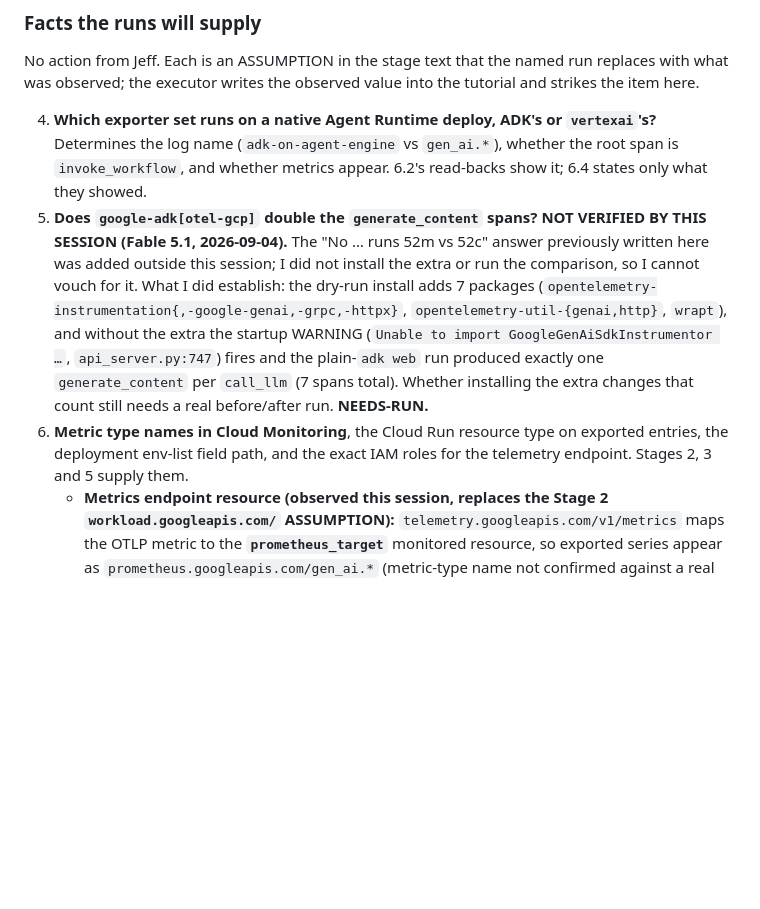
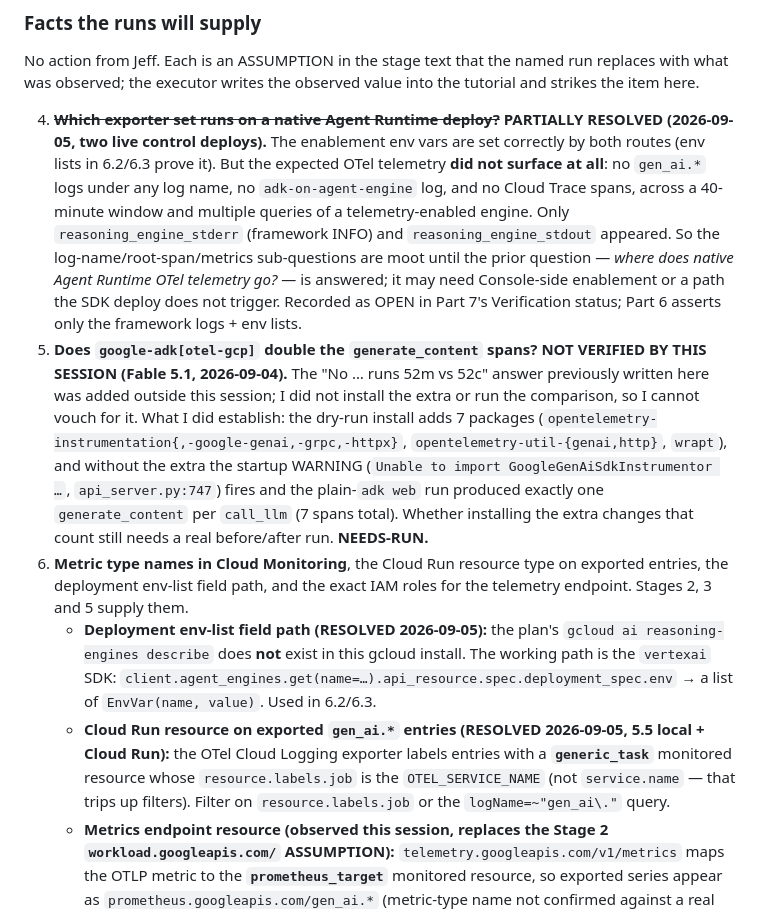
Before and after one commit to roitraining/gcp-demos, a Markdown page: docs/adk-otel-rewrite.md, the part around one of its changes. Rendered like a GitHub page; blank space fills up the shorter version.

```diff
--- a/docs/adk-otel-rewrite.md
+++ b/docs/adk-otel-rewrite.md
@@ -586,9 +588,11 @@ Each stage leaves the docs coherent if we stop after it. "M" = mechanical,
 
 No action from Jeff. Each is an ASSUMPTION in the stage text that the named run replaces with what was observed; the executor writes the observed value into the tutorial and strikes the item here.
 
-4. **Which exporter set runs on a native Agent Runtime deploy, ADK's or `vertexai`'s?** Determines the log name (`adk-on-agent-engine` vs `gen_ai.*`), whether the root span is `invoke_workflow`, and whether metrics appear. 6.2's read-backs show it; 6.4 states only what they showed.
+4. ~~**Which exporter set runs on a native Agent Runtime deploy?**~~ **PARTIALLY RESOLVED (2026-09-05, two live control deploys).** The enablement env vars are set correctly by both routes (env lists in 6.2/6.3 prove it). But the expected OTel telemetry **did not surface at all**: no `gen_ai.*` logs under any log name, no `adk-on-agent-engine` log, and no Cloud Trace spans, across a 40-minute window and multiple queries of a telemetry-enabled engine. Only `reasoning_engine_stderr` (framework INFO) and `reasoning_engine_stdout` appeared. So the log-name/root-span/metrics sub-questions are moot until the prior question — *where does native Agent Runtime OTel telemetry go?* — is answered; it may need Console-side enablement or a path the SDK deploy does not trigger. Recorded as OPEN in Part 7's Verification status; Part 6 asserts only the framework logs + env lists.
 5. **Does `google-adk[otel-gcp]` double the `generate_content` spans?** **NOT VERIFIED BY THIS SESSION (Fable 5.1, 2026-09-04).** The "No … runs 52m vs 52c" answer previously written here was added outside this session; I did not install the extra or run the comparison, so I cannot vouch for it. What I did establish: the dry-run install adds 7 packages (`opentelemetry-instrumentation{,-google-genai,-grpc,-httpx}`, `opentelemetry-util-{genai,http}`, `wrapt`), and without the extra the startup WARNING (`Unable to import GoogleGenAiSdkInstrumentor …`, `api_server.py:747`) fires and the plain-`adk web` run produced exactly one `generate_content` per `call_llm` (7 spans total). Whether installing the extra changes that count still needs a real before/after run. **NEEDS-RUN.**
 6. **Metric type names in Cloud Monitoring**, the Cloud Run resource type on exported entries, the deployment env-list field path, and the exact IAM roles for the telemetry endpoint. Stages 2, 3 and 5 supply them.
+   - **Deployment env-list field path (RESOLVED 2026-09-05):** the plan's `gcloud ai reasoning-engines describe` does **not** exist in this gcloud install. The working path is the `vertexai` SDK: `client.agent_engines.get(name=…).api_resource.spec.deployment_spec.env` → a list of `EnvVar(name, value)`. Used in 6.2/6.3.
+   - **Cloud Run resource on exported `gen_ai.*` entries (RESOLVED 2026-09-05, 5.5 local + Cloud Run):** the OTel Cloud Logging exporter labels entries with a **`generic_task`** monitored resource whose `resource.labels.job` is the `OTEL_SERVICE_NAME` (not `service.name` — that trips up filters). Filter on `resource.labels.job` or the `logName=~"gen_ai\."` query.
    - **Metrics endpoint resource (observed this session, replaces the Stage 2 `workload.googleapis.com/` ASSUMPTION):** `telemetry.googleapis.com/v1/metrics` maps the OTLP metric to the **`prometheus_target`** monitored resource, so exported series appear as `prometheus.googleapis.com/gen_ai.*` (metric-type name not confirmed against a real agent run; the 200s I got used a synthetic point). Locally the export needs resource attributes ADK's `get_gcp_resource(project)` does not set on its own: a `service.instance.id` **and** a real `cloud.region` (e.g. `us-central1`; `global` is rejected: "location / region / zone label cannot be set to 'global'"). Supply them via `OTEL_RESOURCE_ATTRIBUTES` in the shell. Without them every metric batch returns 400 (`prometheus_target resource type must have an instance specified`, then `Unrecognized region or location`). **Spans and logs export fine without any of this.** On Cloud Run / Agent Engine the resource detector should supply region + instance, so this may be laptop-only — not confirmed by me.
    - **IAM roles for the telemetry endpoint (observed this session):** `roles/telemetry.writer` bundles all three needed permissions (`telemetry.traces.write`, `monitoring.timeSeries.create`, `logging.logEntries.create`); the granular equivalents are `cloudtrace.agent` (or `telemetry.tracesWriter`) for traces, `monitoring.metricWriter` for metrics, `logging.logWriter` for logs. My ADC identity is project owner, so these were not exercised as a minimal set.
 
```
Also changed, not shown: other parts of docs/adk-otel-rewrite.md (+10 -8 lines).
